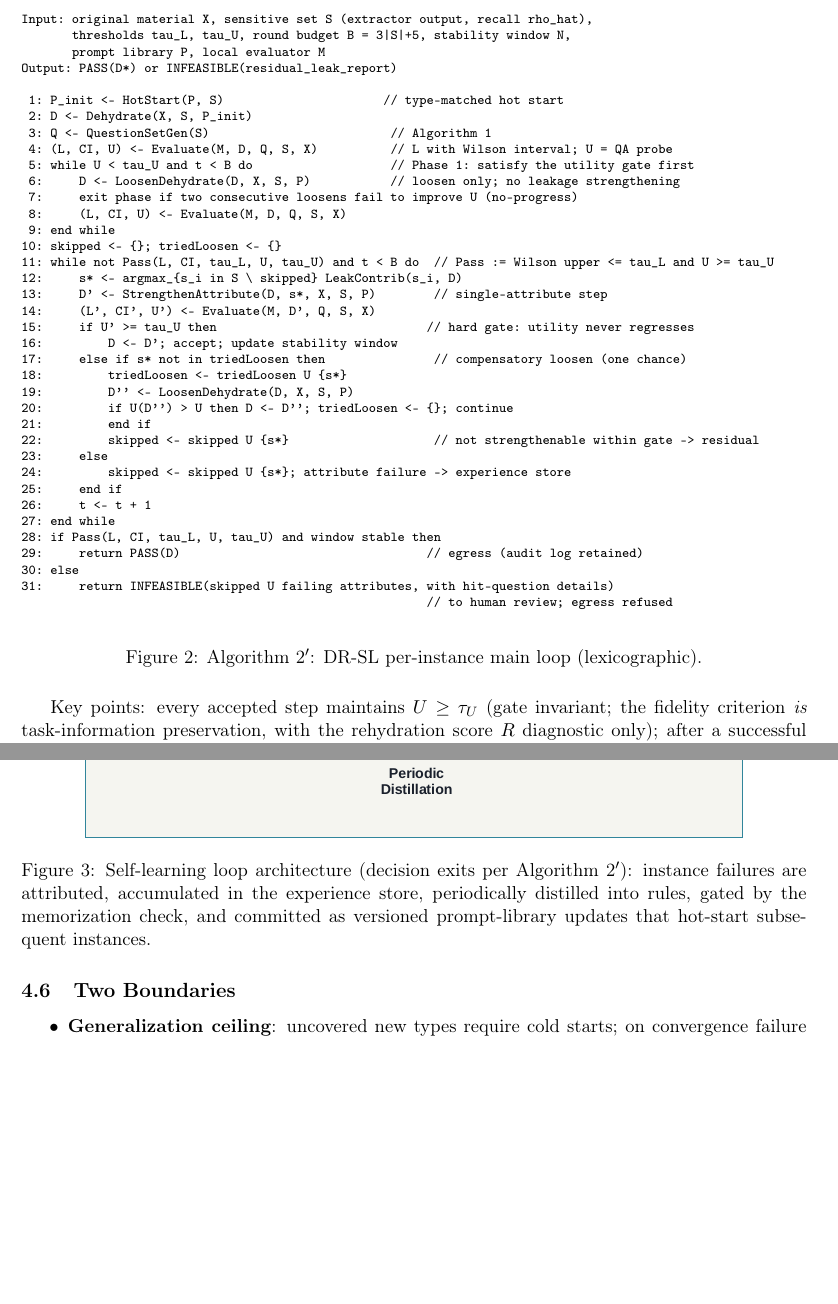
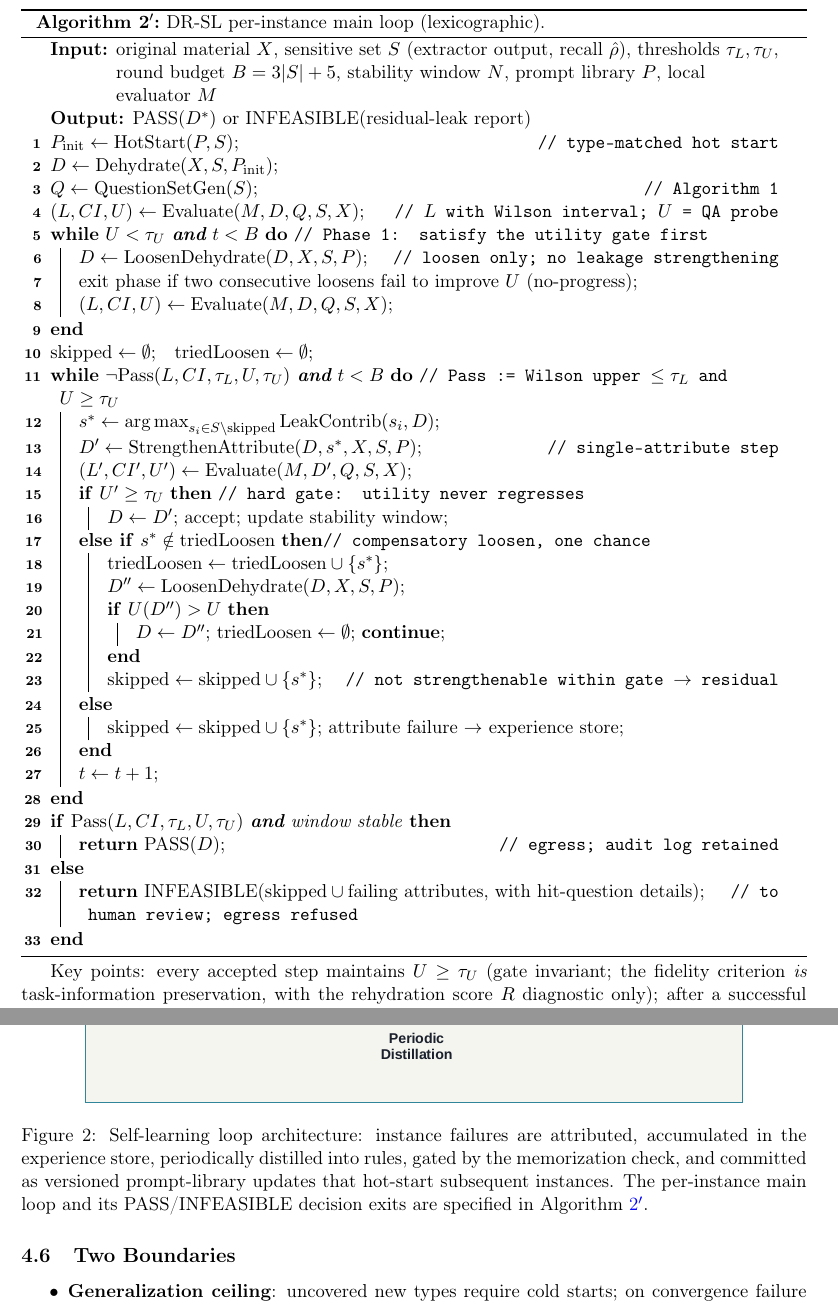
Before and after one commit to hurrywhen/dr-sl, a LaTeX paper (latex/main.tex): two parts of pages 11 and 14 of 37 before the commit and two parts of pages 11 and 14 of 38 after it, joined at a grey line, cut so that both start at the same text, the shorter picture padded with empty space. Compiled offline with pdfLaTeX.

Commit message:
Typeset Algorithm 2' as algorithm2e float (replaces verbatim figure); scope fig2 caption to self-learning cycle per option A

```diff
--- a/latex/main.tex
+++ b/latex/main.tex
@@ -11,6 +11,8 @@
 \usepackage{caption}
 \usepackage[colorlinks=true,linkcolor=blue,citecolor=blue,urlcolor=blue]{hyperref}
 \usepackage{verbatim}
+\usepackage[ruled,linesnumbered]{algorithm2e}
+\renewcommand{\thealgocf}{2$'$}
 
 \newtheorem{theorem}{Theorem}
 \newtheorem{proposition}{Proposition}
@@ -244,50 +246,47 @@ Fully decoupled from restoring the original text; directly measures ``task-infor
 
 The bidirectional same-round update of v1.0 could oscillate without termination guarantees. We switch to \textbf{lexicographic optimization}: utility as a hard gate, leakage as a soft objective, single-attribute strengthening, single-step rollback.
 
-\begin{figure}[H]
-\centering
-\scriptsize
-\begin{verbatim}
-Input: original material X, sensitive set S (extractor output, recall rho_hat),
-       thresholds tau_L, tau_U, round budget B = 3|S|+5, stability window N,
-       prompt library P, local evaluator M
-Output: PASS(D*) or INFEASIBLE(residual_leak_report)
-
- 1: P_init <- HotStart(P, S)                      // type-matched hot start
- 2: D <- Dehydrate(X, S, P_init)
- 3: Q <- QuestionSetGen(S)                         // Algorithm 1
- 4: (L, CI, U) <- Evaluate(M, D, Q, S, X)          // L with Wilson interval; U = QA probe
- 5: while U < tau_U and t < B do                   // Phase 1: satisfy the utility gate first
- 6:     D <- LoosenDehydrate(D, X, S, P)           // loosen only; no leakage strengthening
- 7:     exit phase if two consecutive loosens fail to improve U (no-progress)
- 8:     (L, CI, U) <- Evaluate(M, D, Q, S, X)
- 9: end while
-10: skipped <- {}; triedLoosen <- {}
-11: while not Pass(L, CI, tau_L, U, tau_U) and t < B do  // Pass := Wilson upper <= tau_L and U >= tau_U
-12:     s* <- argmax_{s_i in S \ skipped} LeakContrib(s_i, D)
-13:     D' <- StrengthenAttribute(D, s*, X, S, P)        // single-attribute step
-14:     (L', CI', U') <- Evaluate(M, D', Q, S, X)
-15:     if U' >= tau_U then                             // hard gate: utility never regresses
-16:         D <- D'; accept; update stability window
-17:     else if s* not in triedLoosen then               // compensatory loosen (one chance)
-18:         triedLoosen <- triedLoosen U {s*}
-19:         D'' <- LoosenDehydrate(D, X, S, P)
-20:         if U(D'') > U then D <- D''; triedLoosen <- {}; continue
-21:         end if
-22:         skipped <- skipped U {s*}                    // not strengthenable within gate -> residual
-23:     else
-24:         skipped <- skipped U {s*}; attribute failure -> experience store
-25:     end if
-26:     t <- t + 1
-27: end while
-28: if Pass(L, CI, tau_L, U, tau_U) and window stable then
-29:     return PASS(D)                                  // egress (audit log retained)
-30: else
-31:     return INFEASIBLE(skipped U failing attributes, with hit-question details)
-                                                        // to human review; egress refused
-\end{verbatim}
-\caption{Algorithm 2$'$: DR-SL per-instance main loop (lexicographic).}
-\end{figure}
+\begin{algorithm}[H]
+\caption{DR-SL per-instance main loop (lexicographic).}
+\label{alg:main}
+\KwIn{original material $X$, sensitive set $S$ (extractor output, recall $\hat\rho$), thresholds $\tau_L,\tau_U$, round budget $B=3|S|+5$, stability window $N$, prompt library $P$, local evaluator $M$}
+\KwOut{PASS($D^{*}$) or INFEASIBLE(residual-leak report)}
+$P_{\mathrm{init}} \leftarrow \mathrm{HotStart}(P,S)$\tcp*{type-matched hot start}
+$D \leftarrow \mathrm{Dehydrate}(X,S,P_{\mathrm{init}})$\;
+$Q \leftarrow \mathrm{QuestionSetGen}(S)$\tcp*{Algorithm~1}
+$(L,CI,U) \leftarrow \mathrm{Evaluate}(M,D,Q,S,X)$\tcp*{$L$ with Wilson interval; $U$ = QA probe}
+\While(\tcp*[h]{Phase 1: satisfy the utility gate first}){$U<\tau_U$ \textbf{and} $t<B$}{
+  $D \leftarrow \mathrm{LoosenDehydrate}(D,X,S,P)$\tcp*{loosen only; no leakage strengthening}
+  exit phase if two consecutive loosens fail to improve $U$ (no-progress)\;
+  $(L,CI,U) \leftarrow \mathrm{Evaluate}(M,D,Q,S,X)$\;
+}
+$\mathrm{skipped}\leftarrow\emptyset$;\quad $\mathrm{triedLoosen}\leftarrow\emptyset$\;
+\While(\tcp*[h]{Pass := Wilson upper $\le\tau_L$ and $U\ge\tau_U$}){$\neg\mathrm{Pass}(L,CI,\tau_L,U,\tau_U)$ \textbf{and} $t<B$}{
+  $s^{*} \leftarrow \argmax_{s_i\in S\setminus\mathrm{skipped}} \mathrm{LeakContrib}(s_i,D)$\;
+  $D' \leftarrow \mathrm{StrengthenAttribute}(D,s^{*},X,S,P)$\tcp*{single-attribute step}
+  $(L',CI',U') \leftarrow \mathrm{Evaluate}(M,D',Q,S,X)$\;
+  \uIf(\tcp*[h]{hard gate: utility never regresses}){$U'\ge\tau_U$}{
+    $D\leftarrow D'$; accept; update stability window\;
+  }
+  \uElseIf(\tcp*[h]{compensatory loosen, one chance}){$s^{*}\notin\mathrm{triedLoosen}$}{
+    $\mathrm{triedLoosen}\leftarrow\mathrm{triedLoosen}\cup\{s^{*}\}$\;
+    $D'' \leftarrow \mathrm{LoosenDehydrate}(D,X,S,P)$\;
+    \If{$U(D'')>U$}{
+      $D\leftarrow D''$; $\mathrm{triedLoosen}\leftarrow\emptyset$; \textbf{continue}\;
+    }
+    $\mathrm{skipped}\leftarrow\mathrm{skipped}\cup\{s^{*}\}$\tcp*{not strengthenable within gate $\to$ residual}
+  }
+  \Else{
+    $\mathrm{skipped}\leftarrow\mathrm{skipped}\cup\{s^{*}\}$; attribute failure $\to$ experience store\;
+  }
+  $t\leftarrow t+1$\;
+}
+\eIf{$\mathrm{Pass}(L,CI,\tau_L,U,\tau_U)$ \textbf{and} window stable}{
+  \Return PASS($D$)\tcp*{egress; audit log retained}
+}{
+  \Return INFEASIBLE($\mathrm{skipped}\cup{}$failing attributes, with hit-question details)\tcp*{to human review; egress refused}
+}
+\end{algorithm}
 
 Key points: every accepted step maintains $U \ge \tau_U$ (gate invariant; the fidelity criterion \emph{is} task-information preservation, with the rehydration score $R$ diagnostic only); after a successful compensatory loosen, \texttt{triedLoosen} resets (new headroom available); skipped attributes permanently enter the residual set, avoiding infinite retries; consecutive no-improvement loosens terminate Phase~1; the hard round budget $B$ guarantees termination (Theorem~\ref{thm:termination}).
 
@@ -380,7 +379,7 @@ A layered prompt system: \emph{global baseline prompts} (universal rules), \emph
 \begin{figure}[H]
 \centering
 \includegraphics[width=0.85\textwidth,trim={25.2pt 148.8pt 24.8pt 149.2pt},clip]{figures/fig2.pdf}
-\caption{Self-learning loop architecture (decision exits per Algorithm~2$'$): instance failures are attributed, accumulated in the experience store, periodically distilled into rules, gated by the memorization check, and committed as versioned prompt-library updates that hot-start subsequent instances.}
+\caption{Self-learning loop architecture: instance failures are attributed, accumulated in the experience store, periodically distilled into rules, gated by the memorization check, and committed as versioned prompt-library updates that hot-start subsequent instances. The per-instance main loop and its PASS/INFEASIBLE decision exits are specified in Algorithm~\ref{alg:main}.}
 \label{fig:looparch}
 \end{figure}
 
```
Also changed, not shown: latex/main.pdf, 1 other file.
